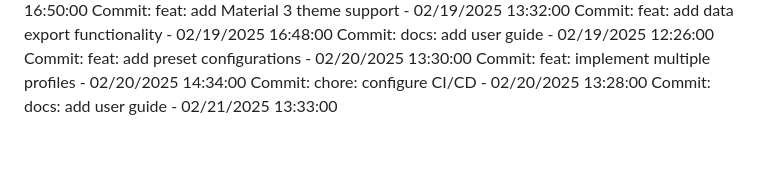
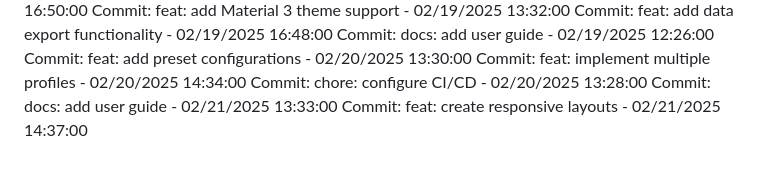
Before and after one commit to Pandiharshan/bus_alert_system, a Markdown page: full stack/SmartDeskLightMonitor/README.md, the part around the change. Rendered like a GitHub page.

Commit message:
feat: create responsive layouts

```diff
--- a/full stack/SmartDeskLightMonitor/README.md
+++ b/full stack/SmartDeskLightMonitor/README.md
@@ -284,3 +284,4 @@ Commit: feat: add preset configurations - 02/20/2025 13:30:00
 Commit: feat: implement multiple profiles - 02/20/2025 14:34:00
 Commit: chore: configure CI/CD - 02/20/2025 13:28:00
 Commit: docs: add user guide - 02/21/2025 13:33:00
+Commit: feat: create responsive layouts - 02/21/2025 14:37:00
```
